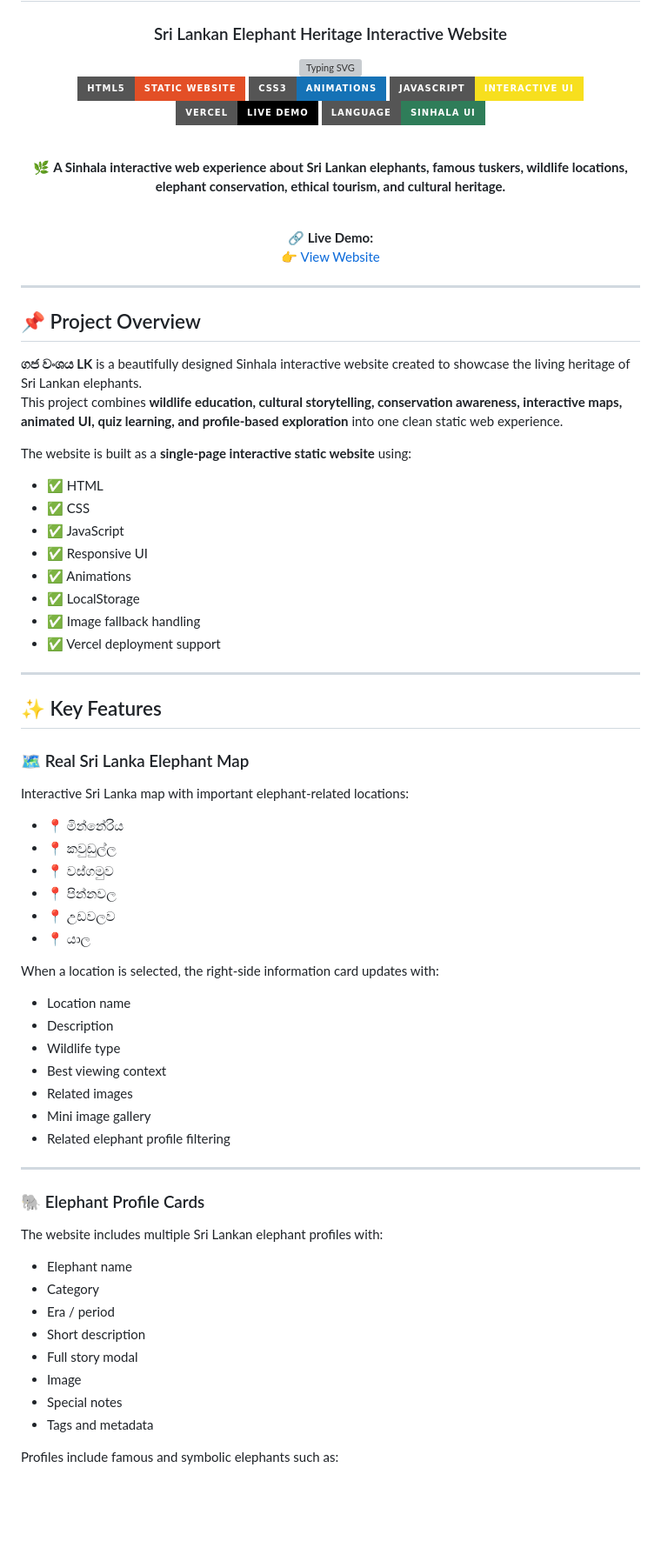
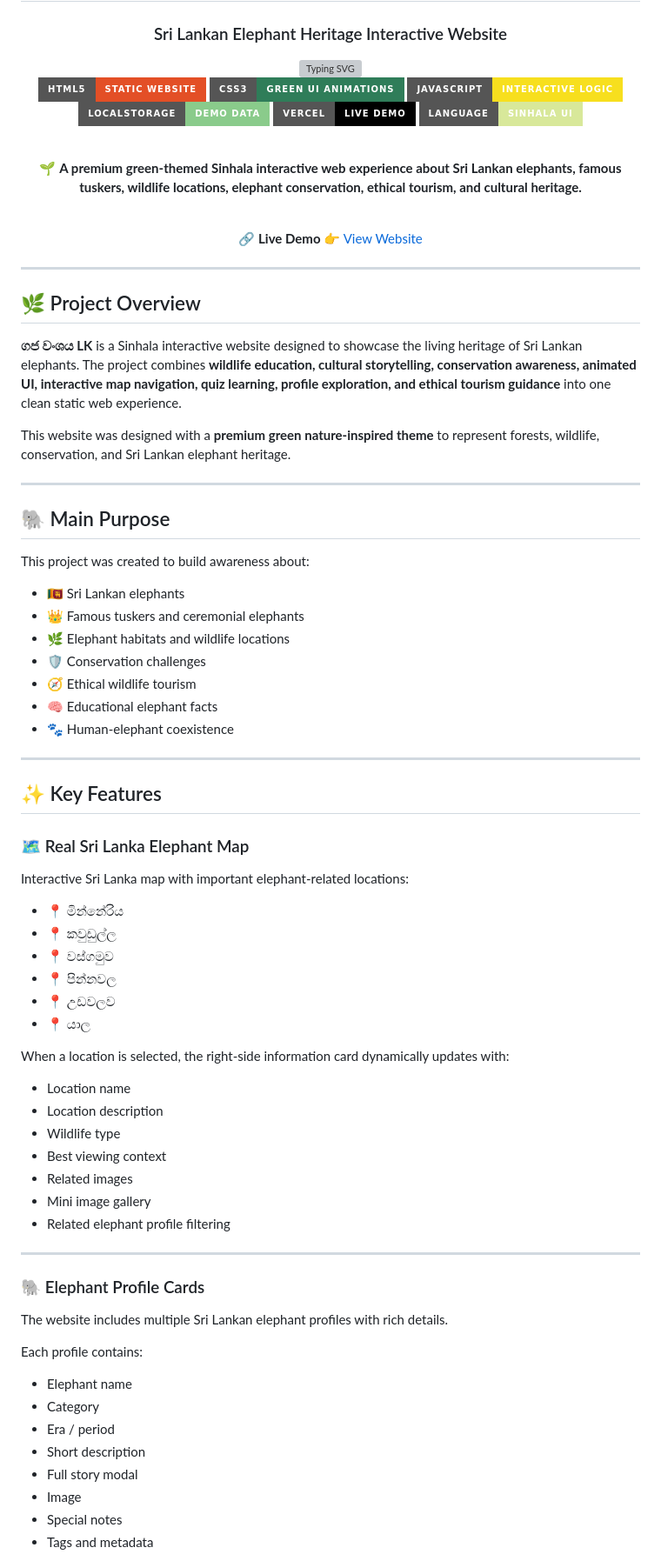
Before and after one commit to LithiraLiyanage/Gaja-Wanshaya-LK, a Markdown page: README.md, the part around one of its changes. Shown at 87% size. Rendered like a GitHub page; badges without logos; blank space fills up the shorter version; grey boxes are pictures that could not be loaded.

```diff
--- a/README.md
+++ b/README.md
@@ -7,79 +10,86 @@
 
 <br/>
 
-![HTML](https://img.shields.io/badge/HTML5-Static_Website-E34F26?style=for-the-badge&logo=html5&logoColor=white)
-![CSS](https://img.shields.io/badge/CSS3-Animations-1572B6?style=for-the-badge&logo=css3&logoColor=white)
-![JavaScript](https://img.shields.io/badge/JavaScript-Interactive_UI-F7DF1E?style=for-the-badge&logo=javascript&logoColor=black)
-![Vercel](https://img.shields.io/badge/Vercel-Live_Demo-000000?style=for-the-badge&logo=vercel&logoColor=white)
-![Sinhala](https://img.shields.io/badge/Language-Sinhala_UI-2F7D59?style=for-the-badge)
+![HTML](https://img.shields.io/badge/HTML5-Static_Website-E34F26?style=for-the-badge\&logo=html5\&logoColor=white)
+![CSS](https://img.shields.io/badge/CSS3-Green_UI_Animations-2F7D59?style=for-the-badge\&logo=css3\&logoColor=white)
+![JavaScript](https://img.shields.io/badge/JavaScript-Interactive_Logic-F7DF1E?style=for-the-badge\&logo=javascript\&logoColor=black)
+![LocalStorage](https://img.shields.io/badge/LocalStorage-Demo_Data-8ACB8B?style=for-the-badge)
+![Vercel](https://img.shields.io/badge/Vercel-Live_Demo-000000?style=for-the-badge\&logo=vercel\&logoColor=white)
+![Sinhala](https://img.shields.io/badge/Language-Sinhala_UI-D8E89A?style=for-the-badge)
 
 <br/>
 
-🌿 **A Sinhala interactive web experience about Sri Lankan elephants, famous tuskers, wildlife locations, elephant conservation, ethical tourism, and cultural heritage.**
+🌱 **A premium green-themed Sinhala interactive web experience about Sri Lankan elephants, famous tuskers, wildlife locations, elephant conservation, ethical tourism, and cultural heritage.**
 
 <br/>
 
-🔗 **Live Demo:**
+🔗 **Live Demo**
 👉 [View Website](https://gaja-wanshaya-lk.vercel.app)
 
 </div>
 
 ---
 
-## 📌 Project Overview
+## 🌿 Project Overview
 
-**ගජ වංශය LK** is a beautifully designed Sinhala interactive website created to showcase the living heritage of Sri Lankan elephants.
-This project combines **wildlife education, cultural storytelling, conservation awareness, interactive maps, animated UI, quiz learning, and profile-based exploration** into one clean static web experience.
+**ගජ වංශය LK** is a Sinhala interactive website designed to showcase the living heritage of Sri Lankan elephants.
+The project combines **wildlife education, cultural storytelling, conservation awareness, animated UI, interactive map navigation, quiz learning, profile exploration, and ethical tourism guidance** into one clean static web experience.
 
-The website is built as a **single-page interactive static website** using:
+This website was designed with a **premium green nature-inspired theme** to represent forests, wildlife, conservation, and Sri Lankan elephant heritage.
 
-- ✅ HTML
-- ✅ CSS
-- ✅ JavaScript
-- ✅ Responsive UI
-- ✅ Animations
-- ✅ LocalStorage
-- ✅ Image fallback handling
-- ✅ Vercel deployment support
+---
+
+## 🐘 Main Purpose
+
+This project was created to build awareness about:
+
+* 🇱🇰 Sri Lankan elephants
+* 👑 Famous tuskers and ceremonial elephants
+* 🌿 Elephant habitats and wildlife locations
+* 🛡️ Conservation challenges
+* 🧭 Ethical wildlife tourism
+* 🧠 Educational elephant facts
+* 🐾 Human-elephant coexistence
 
 ---
 
 ## ✨ Key Features
 
 ### 🗺️ Real Sri Lanka Elephant Map
+
 Interactive Sri Lanka map with important elephant-related locations:
 
-- 📍 මින්නේරිය
-- 📍 කවුඩුල්ල
-- 📍 වස්ගමුව
-- 📍 පින්නවල
-- 📍 උඩවලව
-- 📍 යාල
+* 📍 මින්නේරිය
+* 📍 කවුඩුල්ල
+* 📍 වස්ගමුව
+* 📍 පින්නවල
+* 📍 උඩවලව
+* 📍 යාල
 
-When a location is selected, the right-side information card updates with:
+When a location is selected, the right-side information card dynamically updates with:
 
-- Location name
-- Description
-- Wildlife type
-- Best viewing context
-- Related images
-- Mini image gallery
-- Related elephant profile filtering
+* Location name
+* Location description
+* Wildlife type
+* Best viewing context
+* Related images
+* Mini image gallery
+* Related elephant profile filtering
 
 ---
 
 ### 🐘 Elephant Profile Cards
 
-The website includes multiple Sri Lankan elephant profiles with:
+The website includes multiple Sri Lankan elephant profiles with rich details.
 
-- Elephant name
-- Category
-- Era / period
-- Short description
-- Full story modal
-- Image
-- Special notes
-- Tags and metadata
+Each profile contains:
 
-Profiles include famous and symbolic elephants such as:
+* Elephant name
+* Category
+* Era / period
+* Short description
+* Full story modal
+* Image
+* Special notes
+* Tags and metadata
 
```
Also changed, not shown: other parts of README.md (+230 -117 lines).
